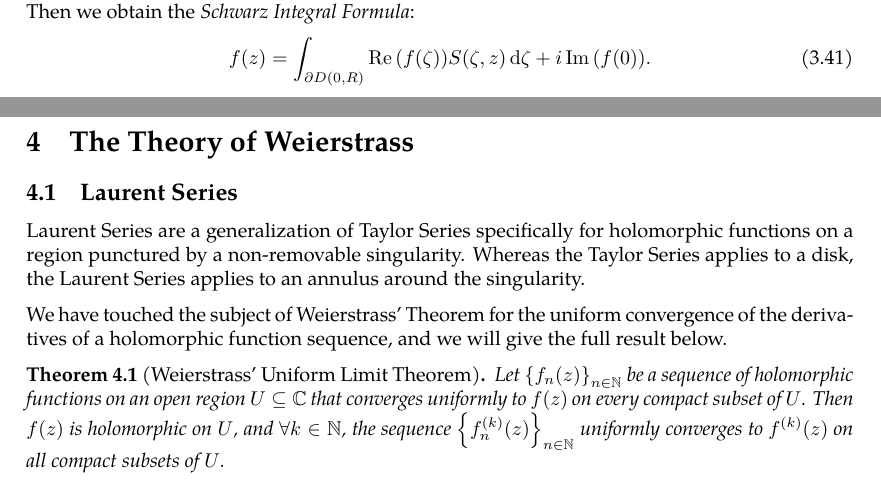
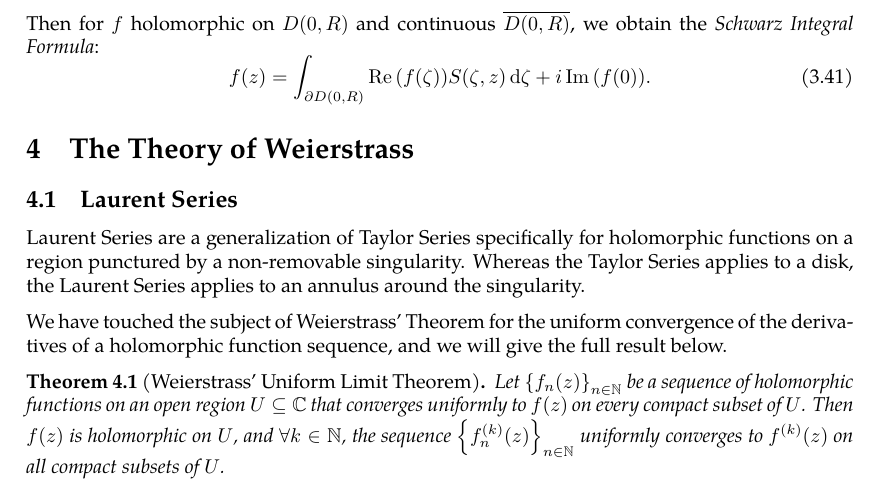
Before and after one commit to slipperking/complex-analysis-latex, a LaTeX document (main.tex): two parts of pages 60 and 61 of 61 before the commit and part of page 61 of 61 after it, the two joined at a grey line, cut at the place of the change. Compiled offline with pdfLaTeX.

Commit message:
overleaf_to_git (Fri Jun 13 18:42:41 2025 -0700): update main.tex from r11467 to r11469

```diff
--- a/main.tex
+++ b/main.tex
@@ -1510,7 +1510,7 @@ Since \(\ddzeta=iRe^{i\tau}\dd{\tau}\), \(\dd{\tau}=\frac{\ddzeta}{i\zeta}\), an
 where \(z\in D(0,R)\). Since \(R>0\) and \(\zeta-z\neq0\), the function \(\frac{1}{2\pi i}\int_{\partial D(0,R)}\frac{u(\zeta)}{\zeta}\frac{\zeta+z}{\zeta-z}\ddzeta\) is holomorphic on \(D(0,R)\). Therefore, \(u(z)\) is the real part of a holomorphic function \(f(z)=\frac{1}{2\pi i}\int_{\partial D(0,R)}\frac{u(\zeta)}{\zeta}\frac{\zeta+z}{\zeta-z}\ddzeta+ic\), where \(c\in\mathbb{R}\). Since \(c\in\mathbb{R}\) is holomorphic and real-valued, by \autoref{lemma:realvaluedholomorphicfunctionconstant}, \(c\) is constant. For \(f(z)=u(z)+iv(z)\), \[v(z)=c+\frac{1}{2\pi i}\int_{\partial D(0,R)}\frac{u(\zeta)}{\zeta}\Im\qty(\frac{\zeta+z}{\zeta-z})\ddzeta.\] Letting \(z=0\), the integral vanishes, and we obtain \(c=v(0)\).
 
 Define the \textit{Schwarz kernel} to be \[S(\zeta,z)=\frac{\zeta+z}{2\pi i(\zeta-z)\zeta}.\]
-Then we obtain the \textit{Schwarz Integral Formula}:
+Then for \(f\) holomorphic on \(D(0,R)\) and continuous \(\overline{D(0,R)}\), we obtain the \textit{Schwarz Integral Formula}:
 \begin{equation}
     f(z)=\int_{\partial D(0,R)}\Re\qty(f(\zeta))S(\zeta,z)\ddzeta+i\Im\qty(f(0)).\label{eq:schwarzintegralformula}
 \end{equation}
```
